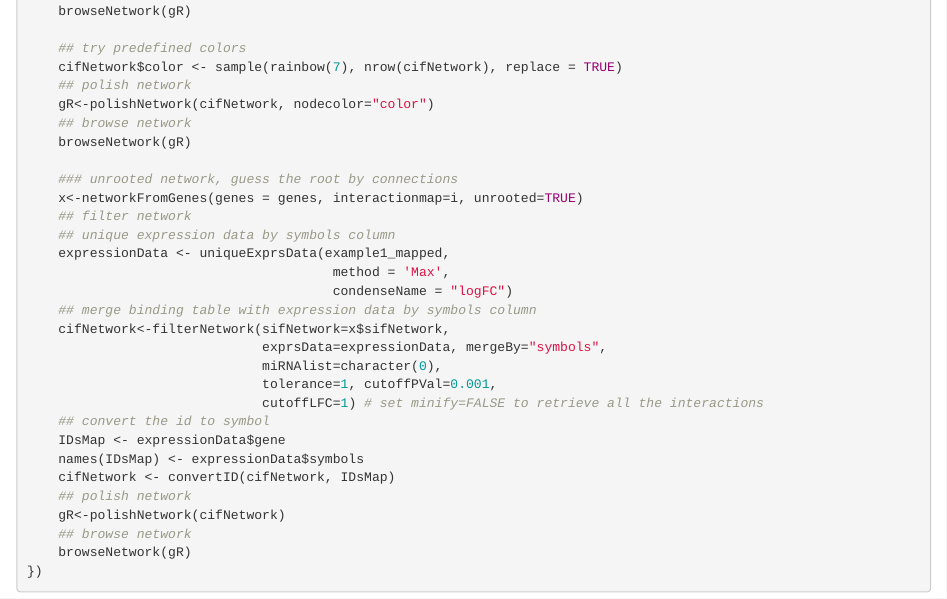
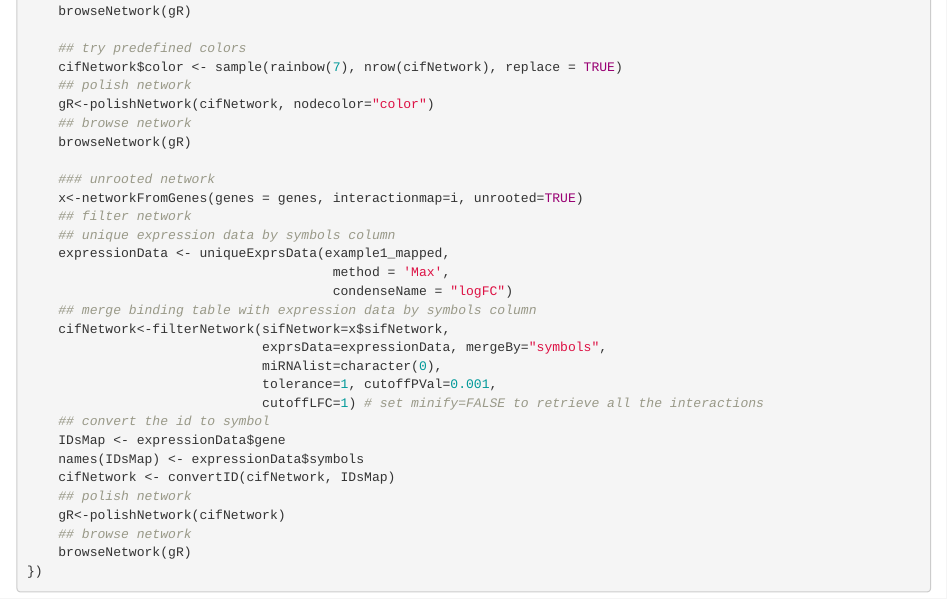
Before and after one commit to jianhong/GeneNetworkBuilder, an R Markdown document (vignettes/GeneNetworkFromGenes.Rmd): the page in a window 1100 px wide, from 890 px down. Rendered offline with R 4.5, knitr and Pandoc, with nearby package versions.

Commit message:
fix typo in doc.

```diff
--- a/vignettes/GeneNetworkFromGenes.Rmd
+++ b/vignettes/GeneNetworkFromGenes.Rmd
@@ -66,7 +66,7 @@ try({ ## just in case STRINGdb not work
     ## browse network
     browseNetwork(gR)
 
-    ### unrooted network, guess the root by connections
+    ### unrooted network
     x<-networkFromGenes(genes = genes, interactionmap=i, unrooted=TRUE)
     ## filter network
     ## unique expression data by symbols column
```
